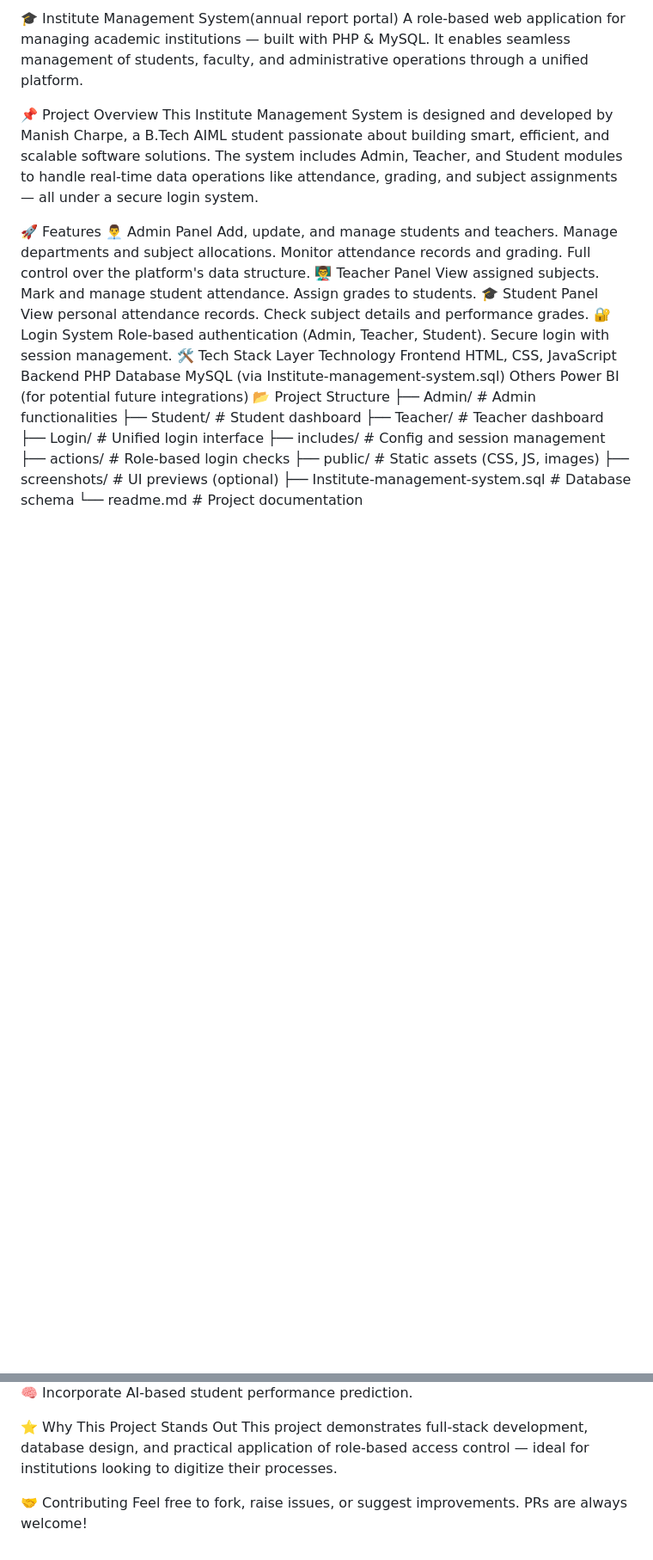
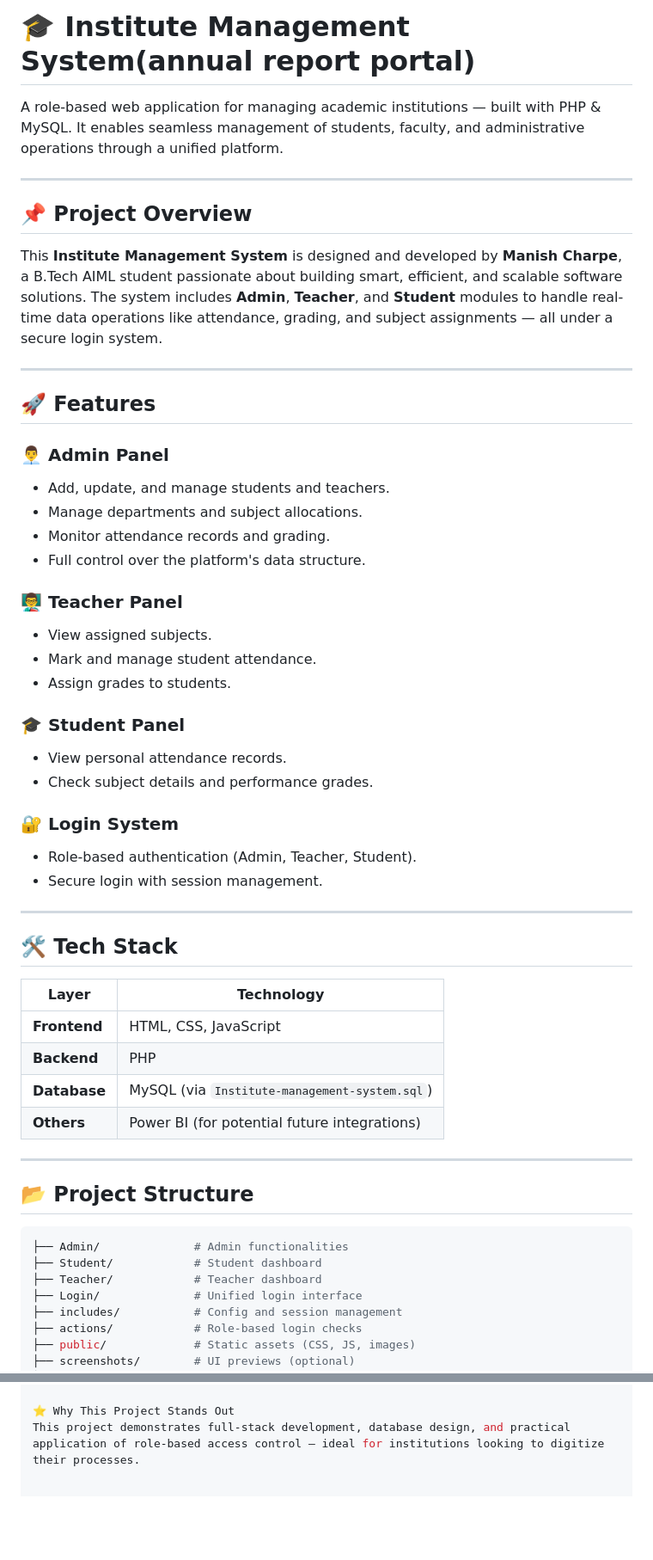
Before and after one commit to 03manish03/Annual-Report-Portal-For-An-Institute, a Markdown page: README.md, 2 parts joined by grey strips. Shown at 86% size. Drawn GitHub-style; blank space fills up the shorter version.

````diff
--- a/README.md
+++ b/README.md
@@ -1,32 +1,52 @@
-🎓 Institute Management System(annual report portal)
+# 🎓 Institute Management System(annual report portal)
+
 A role-based web application for managing academic institutions — built with PHP & MySQL. It enables seamless management of students, faculty, and administrative operations through a unified platform.
 
-📌 Project Overview
-This Institute Management System is designed and developed by Manish Charpe, a B.Tech AIML student passionate about building smart, efficient, and scalable software solutions. The system includes Admin, Teacher, and Student modules to handle real-time data operations like attendance, grading, and subject assignments — all under a secure login system.
+---
 
-🚀 Features
-👨‍💼 Admin Panel
-Add, update, and manage students and teachers.
-Manage departments and subject allocations.
-Monitor attendance records and grading.
-Full control over the platform's data structure.
-👨‍🏫 Teacher Panel
-View assigned subjects.
-Mark and manage student attendance.
-Assign grades to students.
-🎓 Student Panel
-View personal attendance records.
-Check subject details and performance grades.
-🔐 Login System
-Role-based authentication (Admin, Teacher, Student).
-Secure login with session management.
-🛠️ Tech Stack
-Layer	Technology
-Frontend	HTML, CSS, JavaScript
-Backend	PHP
-Database	MySQL (via Institute-management-system.sql)
-Others	Power BI (for potential future integrations)
-📂 Project Structure
+## 📌 Project Overview
+
+This **Institute Management System** is designed and developed by **Manish Charpe**, a B.Tech AIML student passionate about building smart, efficient, and scalable software solutions. The system includes **Admin**, **Teacher**, and **Student** modules to handle real-time data operations like attendance, grading, and subject assignments — all under a secure login system.
+
+---
+
+## 🚀 Features
+
+### 👨‍💼 Admin Panel
+- Add, update, and manage students and teachers.
+- Manage departments and subject allocations.
+- Monitor attendance records and grading.
+- Full control over the platform's data structure.
+
+### 👨‍🏫 Teacher Panel
+- View assigned subjects.
+- Mark and manage student attendance.
+- Assign grades to students.
+
+### 🎓 Student Panel
+- View personal attendance records.
+- Check subject details and performance grades.
+
+### 🔐 Login System
+- Role-based authentication (Admin, Teacher, Student).
+- Secure login with session management.
+
+---
+
+## 🛠️ Tech Stack
+
+| Layer        | Technology                     |
+|--------------|---------------------------------|
+| **Frontend** | HTML, CSS, JavaScript           |
+| **Backend**  | PHP                             |
+| **Database** | MySQL (via `Institute-management-system.sql`) |
+| **Others**   | Power BI (for potential future integrations) |
+
+---
+
+## 📂 Project Structure
+
+```bash
 ├── Admin/              # Admin functionalities
 ├── Student/            # Student dashboard
 ├── Teacher/            # Teacher dashboard
@@ -95,6 +115,3 @@ Please remember to change the default passwords for security purposes after the
 
 ⭐ Why This Project Stands Out
 This project demonstrates full-stack development, database design, and practical application of role-based access control — ideal for institutions looking to digitize their processes.
-
-🤝 Contributing
-Feel free to fork, raise issues, or suggest improvements. PRs are always welcome!
````
